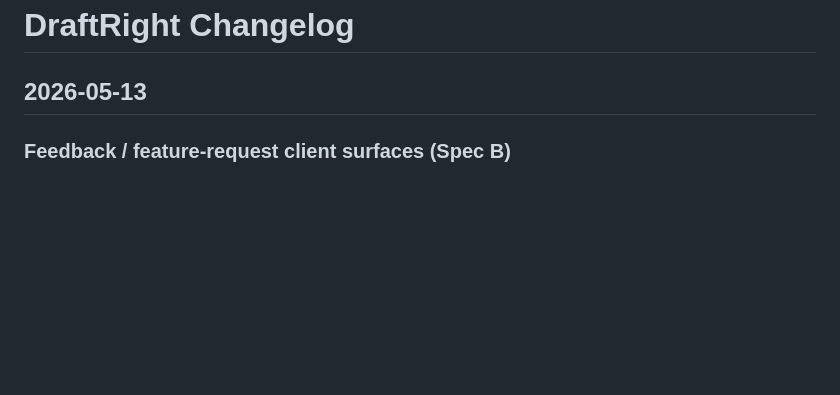
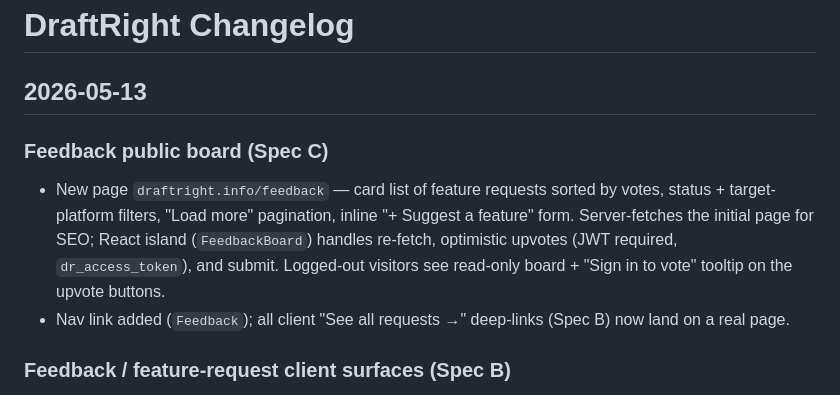
Before and after one commit to tannpv/draftright, a Markdown page: docs/changelog.md, the part around the change. Drawn GitHub-style; blank space fills up the shorter version.

Commit message:
docs(feedback): Spec C — public board page + nav link

```diff
--- a/docs/changelog.md
+++ b/docs/changelog.md
@@ -1,6 +1,10 @@
 # DraftRight Changelog
 
 ## 2026-05-13
+
+### Feedback public board (Spec C)
+- New page `draftright.info/feedback` — card list of feature requests sorted by votes, status + target-platform filters, "Load more" pagination, inline "+ Suggest a feature" form. Server-fetches the initial page for SEO; React island (`FeedbackBoard`) handles re-fetch, optimistic upvotes (JWT required, `dr_access_token`), and submit. Logged-out visitors see read-only board + "Sign in to vote" tooltip on the upvote buttons.
+- Nav link added (`Feedback`); all client "See all requests →" deep-links (Spec B) now land on a real page.
 
 ### Feedback / feature-request client surfaces (Spec B)
 - "Suggest a feature" form (title + target-platform dropdown + description) added to every client: web playground (`SuggestFeatureWidget`), macOS (menu-bar + Advanced settings), Windows (Settings → Feedback), Flutter iOS/Android (Settings → Help), Linux (Settings + tray). All POST JSON `{kind:"feature", title, target_platform, description, source}` to `/feedback`, attaching the user's Bearer token when signed in.
```
Also changed, not shown: website/CLAUDE.md (added, +47 -0 lines).
